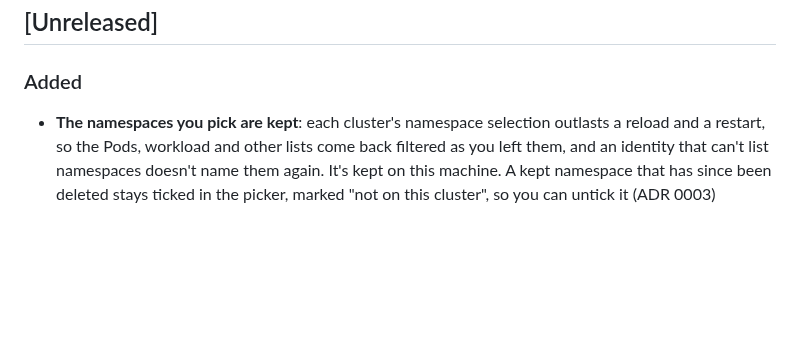
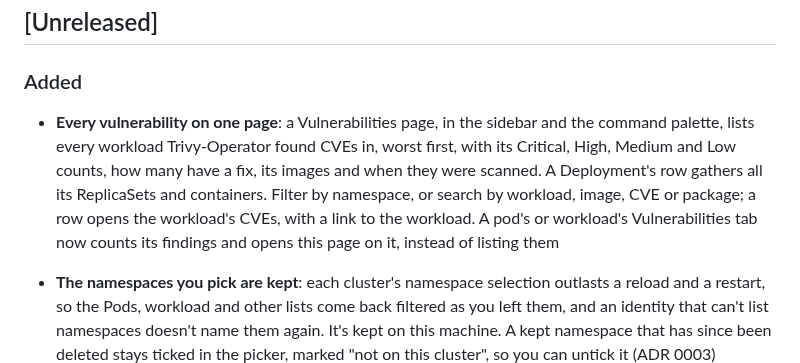
Before and after one commit to RajaSardar/kubebay, a Markdown page: CHANGELOG.md, the part around the change. GitHub-like rendering; blank space fills up the shorter version.

```diff
--- a/CHANGELOG.md
+++ b/CHANGELOG.md
@@ -7,6 +7,7 @@ Format based on [Keep a Changelog](https://keepachangelog.com/en/1.1.0/); versio
 ## [Unreleased]
 
 ### Added
+- **Every vulnerability on one page**: a Vulnerabilities page, in the sidebar and the command palette, lists every workload Trivy-Operator found CVEs in, worst first, with its Critical, High, Medium and Low counts, how many have a fix, its images and when they were scanned. A Deployment's row gathers all its ReplicaSets and containers. Filter by namespace, or search by workload, image, CVE or package; a row opens the workload's CVEs, with a link to the workload. A pod's or workload's Vulnerabilities tab now counts its findings and opens this page on it, instead of listing them
 - **The namespaces you pick are kept**: each cluster's namespace selection outlasts a reload and a restart, so the Pods, workload and other lists come back filtered as you left them, and an identity that can't list namespaces doesn't name them again. It's kept on this machine. A kept namespace that has since been deleted stays ticked in the picker, marked "not on this cluster", so you can untick it (ADR 0003)
 - **Kubebay works for someone who can see only some namespaces**: when your identity can't list namespaces (a Rancher project member, a developer on a shared EKS, GKE or OpenShift cluster), the namespace picker starts in your kubeconfig context's namespace instead of a cluster-wide list that never loads. It says "You can't list namespaces on this cluster. Showing the ones you named." with the API server's reason, offers no "All namespaces", and takes typed namespace names (checked to be valid names), which it remembers for that cluster and can forget. The Workloads Overview, which reads the whole cluster, offers "Open Pods in shop" instead of only saying what it can't list, and Topology offers your namespaces instead of `default`. Nothing changes for an identity that can list namespaces (ADR 0003)
 - **Three more performance budgets measured in CI**: the `perf (kind)` job now also measures, on every pull request:
```
Also changed, not shown: BACKLOG.md (+2 -2 lines).
